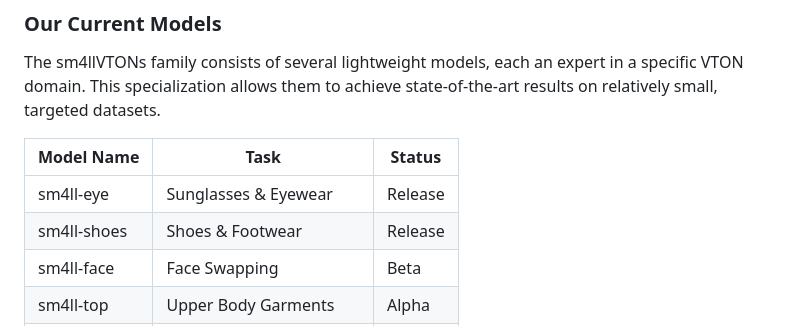
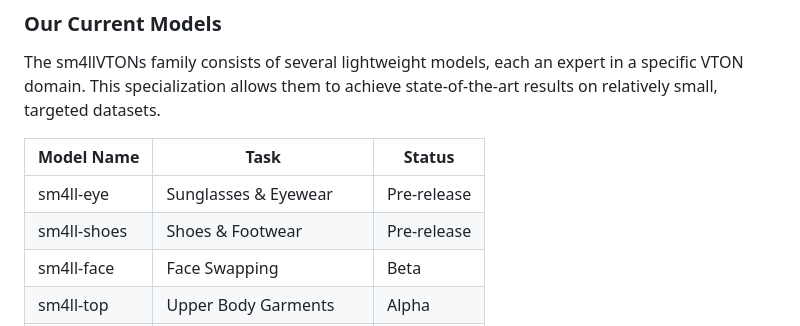
Before and after one commit to alexpuliatti/sm4llvton, a Markdown page: ReadMe.md, the part around the change. GitHub-like rendering.

```diff
--- a/ReadMe.md
+++ b/ReadMe.md
@@ -15,8 +15,8 @@ The sm4llVTONs family consists of several lightweight models, each an expert in
 
 | Model Name       | Task                     | Status  |
 | ---------------- | ------------------------ | ------- |
-| sm4ll-eye        | Sunglasses & Eyewear     | Release |
-| sm4ll-shoes      | Shoes & Footwear         | Release |
+| sm4ll-eye        | Sunglasses & Eyewear     | Pre-release |
+| sm4ll-shoes      | Shoes & Footwear         | Pre-release |
 | sm4ll-face       | Face Swapping            | Beta    |
 | sm4ll-top        | Upper Body Garments      | Alpha   |
 | sm4ll-bottom     | Lower Body Garments      | Alpha   |
```
